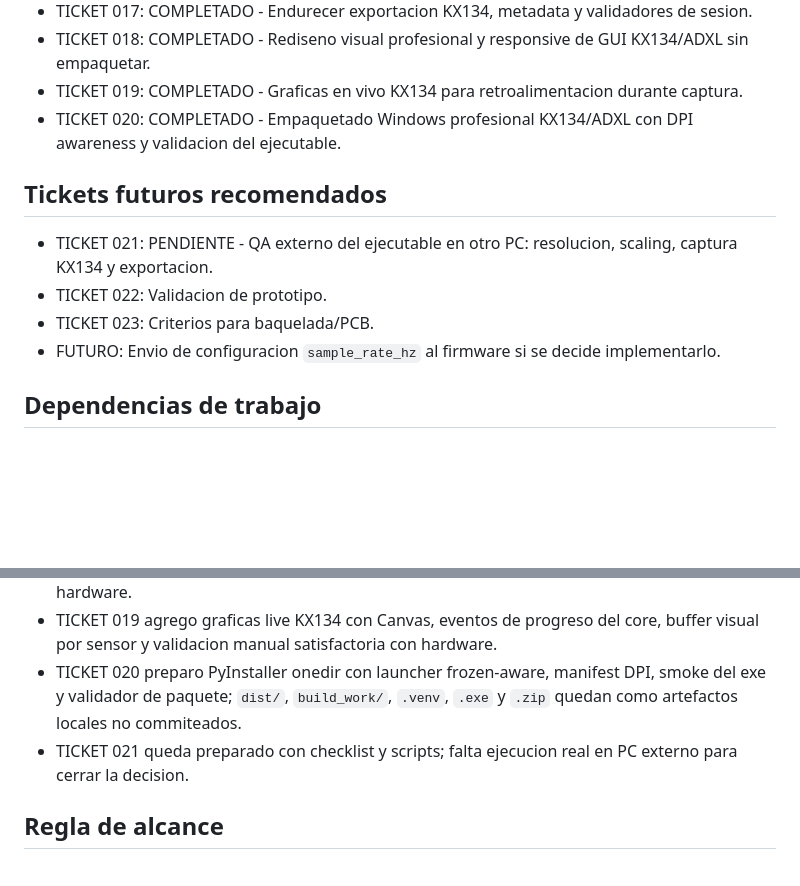
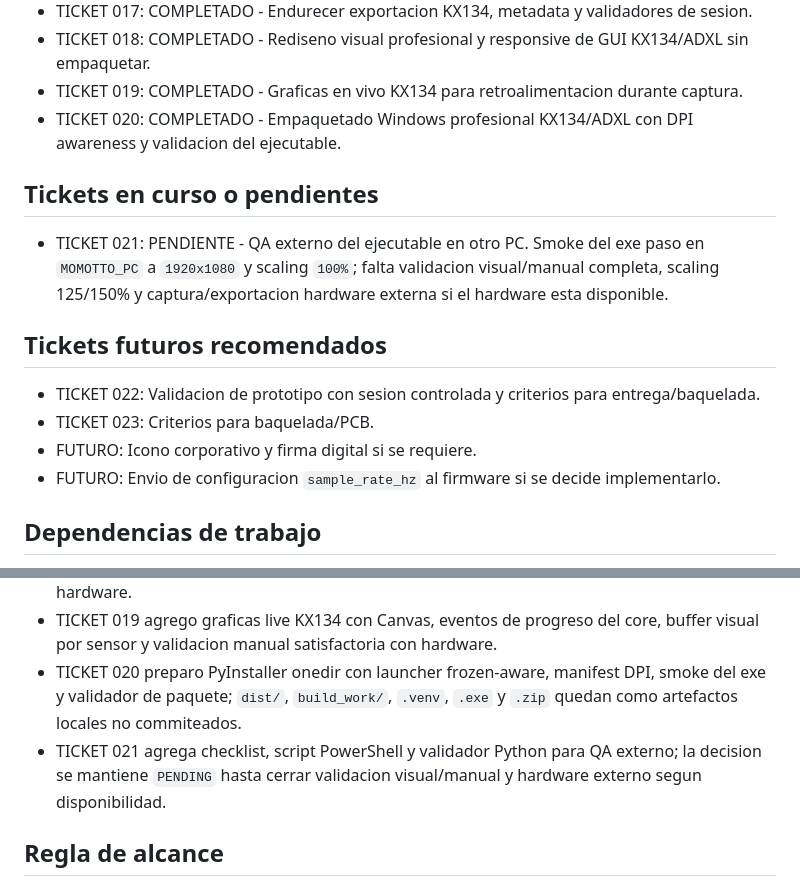
Before and after one commit to hujjika1099-glitch/Repo, a Markdown page: docs/kx134_migration/TICKET_BACKLOG.md, 2 parts joined by grey strips. Drawn GitHub-style; blank space fills up the shorter version.

Commit message:
test: add external Windows QA checklist

```diff
--- a/docs/kx134_migration/TICKET_BACKLOG.md
+++ b/docs/kx134_migration/TICKET_BACKLOG.md
@@ -23,11 +23,15 @@
 - TICKET 019: COMPLETADO - Graficas en vivo KX134 para retroalimentacion durante captura.
 - TICKET 020: COMPLETADO - Empaquetado Windows profesional KX134/ADXL con DPI awareness y validacion del ejecutable.
 
+## Tickets en curso o pendientes
+
+- TICKET 021: PENDIENTE - QA externo del ejecutable en otro PC. Smoke del exe paso en `MOMOTTO_PC` a `1920x1080` y scaling `100%`; falta validacion visual/manual completa, scaling 125/150% y captura/exportacion hardware externa si el hardware esta disponible.
+
 ## Tickets futuros recomendados
 
-- TICKET 021: PENDIENTE - QA externo del ejecutable en otro PC: resolucion, scaling, captura KX134 y exportacion.
-- TICKET 022: Validacion de prototipo.
+- TICKET 022: Validacion de prototipo con sesion controlada y criterios para entrega/baquelada.
 - TICKET 023: Criterios para baquelada/PCB.
+- FUTURO: Icono corporativo y firma digital si se requiere.
 - FUTURO: Envio de configuracion `sample_rate_hz` al firmware si se decide implementarlo.
 
 ## Dependencias de trabajo
@@ -40,7 +44,7 @@
 - TICKET 018 agrego launcher, tema compartido, componentes responsive y smoke visual sin hardware.
 - TICKET 019 agrego graficas live KX134 con Canvas, eventos de progreso del core, buffer visual por sensor y validacion manual satisfactoria con hardware.
 - TICKET 020 preparo PyInstaller onedir con launcher frozen-aware, manifest DPI, smoke del exe y validador de paquete; `dist/`, `build_work/`, `.venv`, `.exe` y `.zip` quedan como artefactos locales no commiteados.
-- TICKET 021 queda preparado con checklist y scripts; falta ejecucion real en PC externo para cerrar la decision.
+- TICKET 021 agrega checklist, script PowerShell y validador Python para QA externo; la decision se mantiene `PENDING` hasta cerrar validacion visual/manual y hardware externo segun disponibilidad.
 
 ## Regla de alcance
 
```
